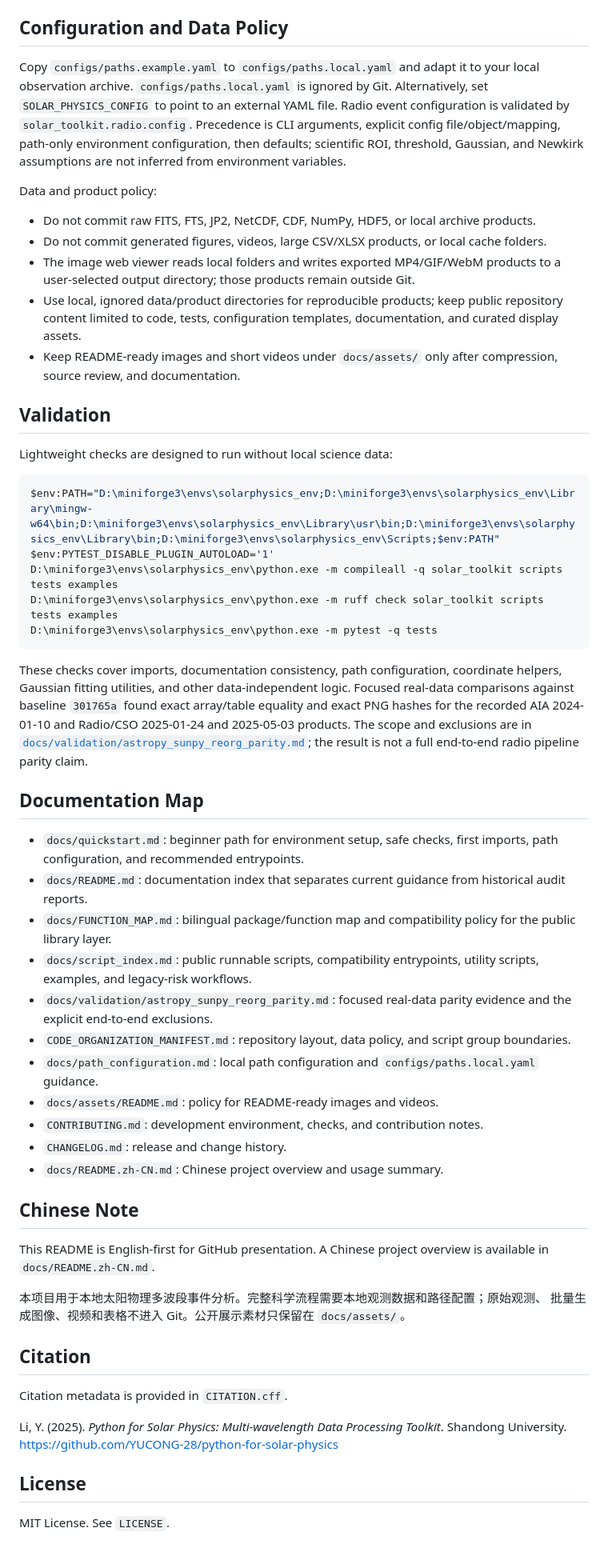
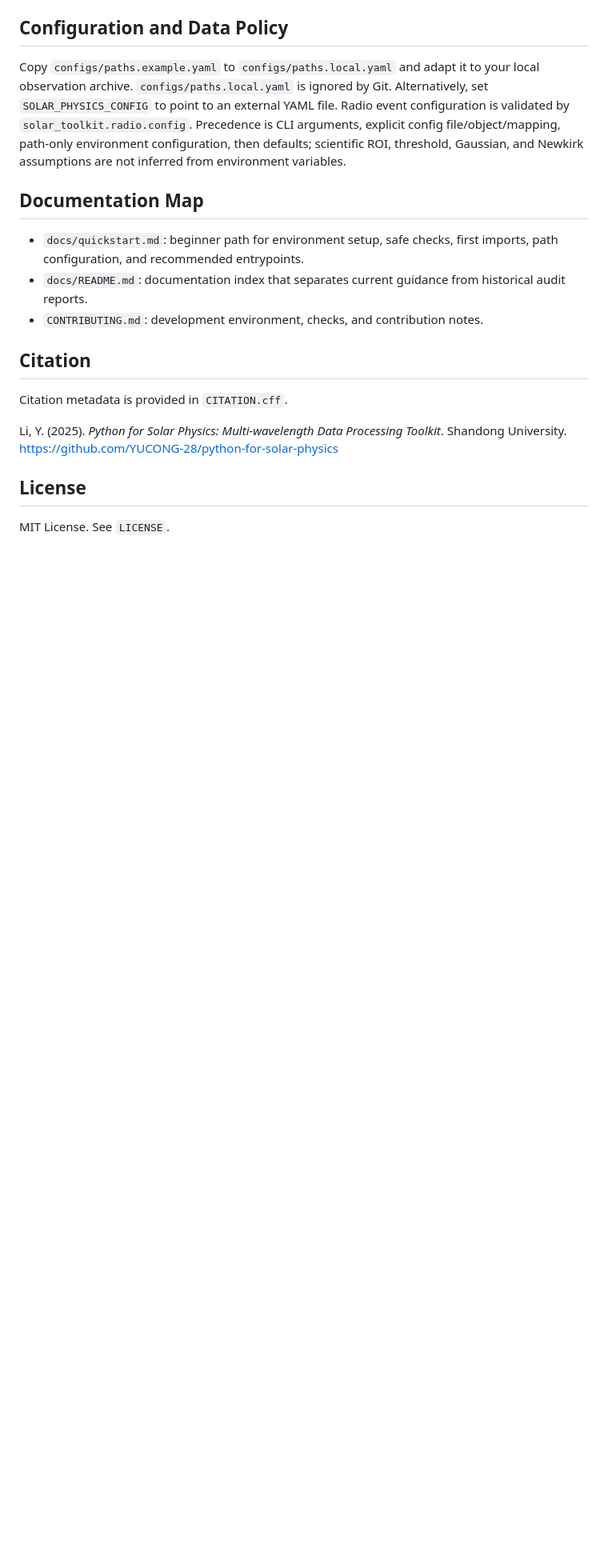
Before and after one commit to YUCONG-28/python-for-solar-physics, a Markdown page: README.md, the part around the change. Shown at 80% size. Rendered like a GitHub page; blank space fills up the shorter version.

Commit message:
motify readme.md

````diff
--- a/README.md
+++ b/README.md
@@ -240,69 +240,13 @@ Precedence is CLI arguments, explicit config file/object/mapping, path-only
 environment configuration, then defaults; scientific ROI, threshold, Gaussian,
 and Newkirk assumptions are not inferred from environment variables.
 
-Data and product policy:
-
-- Do not commit raw FITS, FTS, JP2, NetCDF, CDF, NumPy, HDF5, or local archive
-  products.
-- Do not commit generated figures, videos, large CSV/XLSX products, or local
-  cache folders.
-- The image web viewer reads local folders and writes exported MP4/GIF/WebM
-  products to a user-selected output directory; those products remain outside
-  Git.
-- Use local, ignored data/product directories for reproducible products; keep
-  public repository content limited to code, tests, configuration templates,
-  documentation, and curated display assets.
-- Keep README-ready images and short videos under `docs/assets/` only after
-  compression, source review, and documentation.
-
-## Validation
-
-Lightweight checks are designed to run without local science data:
-
-```powershell
-$env:PATH="D:\miniforge3\envs\solarphysics_env;D:\miniforge3\envs\solarphysics_env\Library\mingw-w64\bin;D:\miniforge3\envs\solarphysics_env\Library\usr\bin;D:\miniforge3\envs\solarphysics_env\Library\bin;D:\miniforge3\envs\solarphysics_env\Scripts;$env:PATH"
-$env:PYTEST_DISABLE_PLUGIN_AUTOLOAD='1'
-D:\miniforge3\envs\solarphysics_env\python.exe -m compileall -q solar_toolkit scripts tests examples
-D:\miniforge3\envs\solarphysics_env\python.exe -m ruff check solar_toolkit scripts tests examples
-D:\miniforge3\envs\solarphysics_env\python.exe -m pytest -q tests
-```
-
-These checks cover imports, documentation consistency, path configuration,
-coordinate helpers, Gaussian fitting utilities, and other data-independent
-logic. Focused real-data comparisons against baseline `301765a` found exact
-array/table equality and exact PNG hashes for the recorded AIA 2024-01-10 and
-Radio/CSO 2025-01-24 and 2025-05-03 products. The scope and exclusions are in
-[`docs/validation/astropy_sunpy_reorg_parity.md`](docs/validation/astropy_sunpy_reorg_parity.md);
-the result is not a full end-to-end radio pipeline parity claim.
-
 ## Documentation Map
 
 - `docs/quickstart.md`: beginner path for environment setup, safe checks,
   first imports, path configuration, and recommended entrypoints.
 - `docs/README.md`: documentation index that separates current guidance from
   historical audit reports.
-- `docs/FUNCTION_MAP.md`: bilingual package/function map and compatibility
-  policy for the public library layer.
-- `docs/script_index.md`: public runnable scripts, compatibility entrypoints,
-  utility scripts, examples, and legacy-risk workflows.
-- `docs/validation/astropy_sunpy_reorg_parity.md`: focused real-data parity
-  evidence and the explicit end-to-end exclusions.
-- `CODE_ORGANIZATION_MANIFEST.md`: repository layout, data policy, and script group
-  boundaries.
-- `docs/path_configuration.md`: local path configuration and
-  `configs/paths.local.yaml` guidance.
-- `docs/assets/README.md`: policy for README-ready images and videos.
 - `CONTRIBUTING.md`: development environment, checks, and contribution notes.
-- `CHANGELOG.md`: release and change history.
-- `docs/README.zh-CN.md`: Chinese project overview and usage summary.
-
-## Chinese Note
-
-This README is English-first for GitHub presentation. A Chinese project overview
-is available in `docs/README.zh-CN.md`.
-
-本项目用于本地太阳物理多波段事件分析。完整科学流程需要本地观测数据和路径配置；原始观测、
-批量生成图像、视频和表格不进入 Git。公开展示素材只保留在 `docs/assets/`。
 
 ## Citation
 
````
Also changed, not shown: docs/README.zh-CN.md (deleted, +0 -128 lines).
